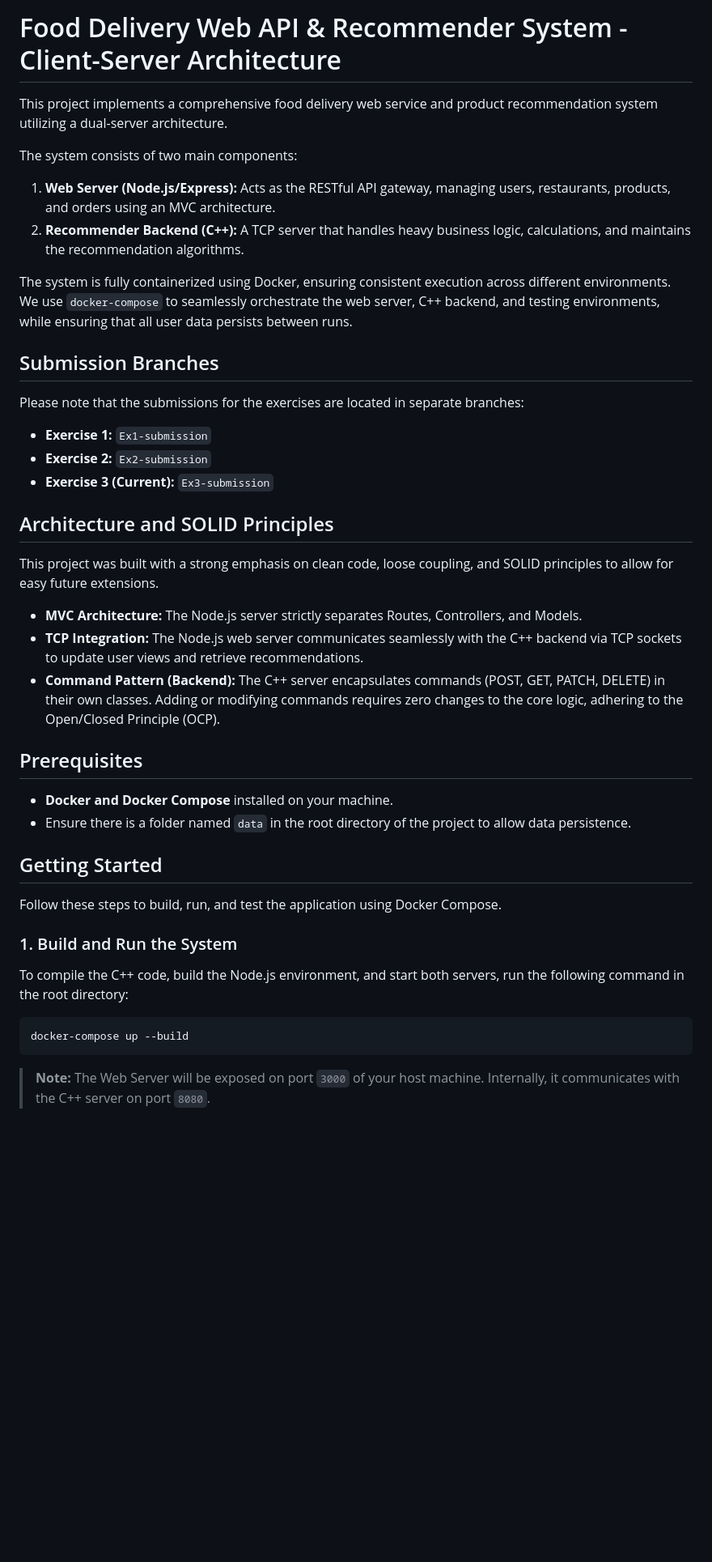
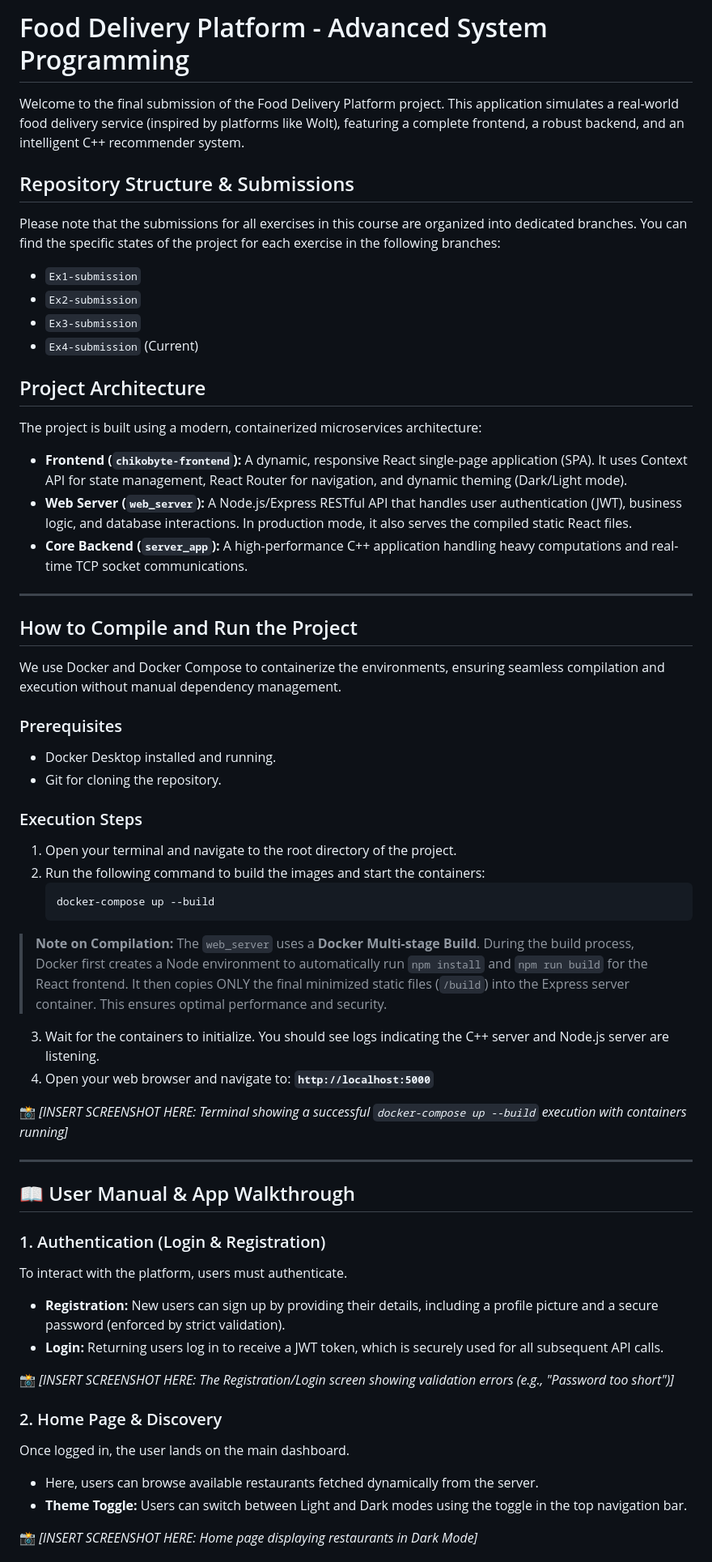
Before and after one commit to Yakov-Z/Wolt-Project-Y-T, a Markdown page: README.md, the part around one of its changes. Shown at 81% size. GitHub-like rendering; blank space fills up the shorter version.

````diff
--- a/README.md
+++ b/README.md
@@ -1,44 +1,58 @@
-# Food Delivery Web API & Recommender System - Client-Server Architecture
+# Food Delivery Platform - Advanced System Programming
 
-This project implements a comprehensive food delivery web service and product recommendation system utilizing a dual-server architecture.
+Welcome to the final submission of the Food Delivery Platform project. This application simulates a real-world food delivery service (inspired by platforms like Wolt), featuring a complete frontend, a robust backend, and an intelligent C++ recommender system.
 
-The system consists of two main components:
-1. **Web Server (Node.js/Express):** Acts as the RESTful API gateway, managing users, restaurants, products, and orders using an MVC architecture.
-2. **Recommender Backend (C++):** A TCP server that handles heavy business logic, calculations, and maintains the recommendation algorithms.
+## Repository Structure & Submissions
+Please note that the submissions for all exercises in this course are organized into dedicated branches.
+You can find the specific states of the project for each exercise in the following branches:
+* `Ex1-submission`
+* `Ex2-submission`
+* `Ex3-submission`
+* `Ex4-submission` (Current)
 
-The system is fully containerized using Docker, ensuring consistent execution across different environments. We use `docker-compose` to seamlessly orchestrate the web server, C++ backend, and testing environments, while ensuring that all user data persists between runs.
+## Project Architecture
+The project is built using a modern, containerized microservices architecture:
+* **Frontend (`chikobyte-frontend`):** A dynamic, responsive React single-page application (SPA). It uses Context API for state management, React Router for navigation, and dynamic theming (Dark/Light mode).
+* **Web Server (`web_server`):** A Node.js/Express RESTful API that handles user authentication (JWT), business logic, and database interactions. In production mode, it also serves the compiled static React files.
+* **Core Backend (`server_app`):** A high-performance C++ application handling heavy computations and real-time TCP socket communications.
 
-## Submission Branches
+---
 
-Please note that the submissions for the exercises are located in separate branches:
-* **Exercise 1:** `Ex1-submission`
-* **Exercise 2:** `Ex2-submission`
-* **Exercise 3 (Current):** `Ex3-submission`
+## How to Compile and Run the Project
 
-## Architecture and SOLID Principles
+We use Docker and Docker Compose to containerize the environments, ensuring seamless compilation and execution without manual dependency management.
 
-This project was built with a strong emphasis on clean code, loose coupling, and SOLID principles to allow for easy future extensions.
+### Prerequisites
+* Docker Desktop installed and running.
+* Git for cloning the repository.
 
-* **MVC Architecture:** The Node.js server strictly separates Routes, Controllers, and Models.
-* **TCP Integration:** The Node.js web server communicates seamlessly with the C++ backend via TCP sockets to update user views and retrieve recommendations.
-* **Command Pattern (Backend):** The C++ server encapsulates commands (POST, GET, PATCH, DELETE) in their own classes. Adding or modifying commands requires zero changes to the core logic, adhering to the Open/Closed Principle (OCP).
+### Execution Steps
+1. Open your terminal and navigate to the root directory of the project.
+2. Run the following command to build the images and start the containers:
+   ```bash
+   docker-compose up --build
+> **Note on Compilation:** The `web_server` uses a **Docker Multi-stage Build**. During the build process, Docker first creates a Node environment to automatically run `npm install` and `npm run build` for the React frontend. It then copies ONLY the final minimized static files (`/build`) into the Express server container. This ensures optimal performance and security.
 
-## Prerequisites
+3. Wait for the containers to initialize. You should see logs indicating the C++ server and Node.js server are listening.
+4. Open your web browser and navigate to: **`http://localhost:5000`**
 
-* **Docker and Docker Compose** installed on your machine.
-* Ensure there is a folder named `data` in the root directory of the project to allow data persistence.
+📸 *[INSERT SCREENSHOT HERE: Terminal showing a successful `docker-compose up --build` execution with containers running]*
 
-## Getting Started
+---
 
-Follow these steps to build, run, and test the application using Docker Compose.
+## 📖 User Manual & App Walkthrough
 
-### 1. Build and Run the System
+### 1. Authentication (Login & Registration)
+To interact with the platform, users must authenticate.
+* **Registration:** New users can sign up by providing their details, including a profile picture and a secure password (enforced by strict validation).
+* **Login:** Returning users log in to receive a JWT token, which is securely used for all subsequent API calls.
 
-To compile the C++ code, build the Node.js environment, and start both servers, run the following command in the root directory:
+📸 *[INSERT SCREENSHOT HERE: The Registration/Login screen showing validation errors (e.g., "Password too short")]*
 
-```bash
-docker-compose up --build
-```
+### 2. Home Page & Discovery
+Once logged in, the user lands on the main dashboard.
+* Here, users can browse available restaurants fetched dynamically from the server.
+* **Theme Toggle:** Users can switch between Light and Dark modes using the toggle in the top navigation bar.
 
-> **Note:** The Web Server will be exposed on port `3000` of your host machine. Internally, it communicates with the C++ server on port `8080`.
+📸 *[INSERT SCREENSHOT HERE: Home page displaying restaurants in Dark Mode]*
 
````
Also changed, not shown: other parts of README.md (+14 -134 lines).
